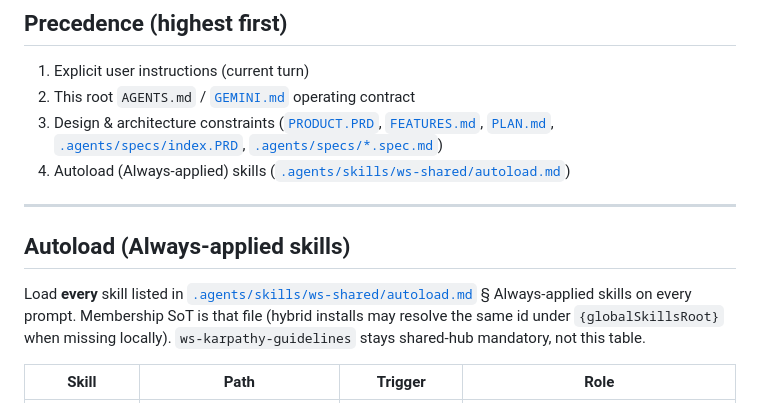
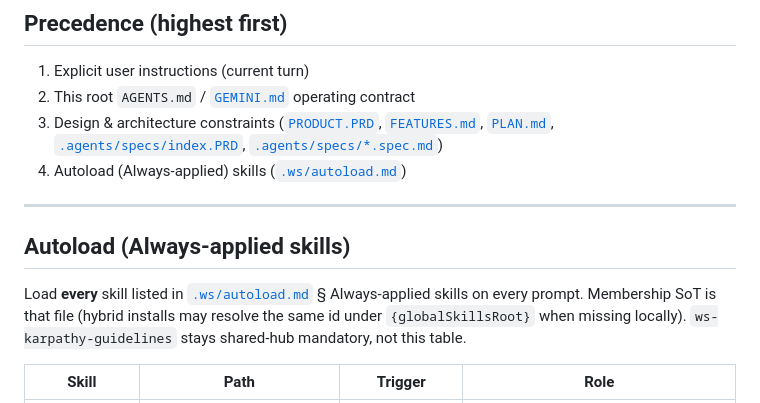
Before and after one commit to jpolvora/spec-memo, a Markdown page: AGENTS.md, the part around one of its changes. GitHub-like rendering.

```diff
--- a/AGENTS.md
+++ b/AGENTS.md
@@ -15,13 +15,13 @@ This document is the operating contract for coding agents working in and with **
 1. Explicit user instructions (current turn)
 2. This root `AGENTS.md` / [`GEMINI.md`](GEMINI.md) operating contract
 3. Design & architecture constraints ([`PRODUCT.PRD`](PRODUCT.PRD), [`FEATURES.md`](FEATURES.md), [`PLAN.md`](PLAN.md), [`.agents/specs/index.PRD`](.agents/specs/index.PRD), [`.agents/specs/*.spec.md`](.agents/specs/))
-4. Autoload (Always-applied) skills ([`.agents/skills/ws-shared/autoload.md`](.agents/skills/ws-shared/autoload.md))
+4. Autoload (Always-applied) skills ([`.ws/autoload.md`](.ws/autoload.md))
 
 ---
 
 ## Autoload (Always-applied skills)
 
-Load **every** skill listed in [`.agents/skills/ws-shared/autoload.md`](.agents/skills/ws-shared/autoload.md) § Always-applied skills on every prompt. Membership SoT is that file (hybrid installs may resolve the same id under `{globalSkillsRoot}` when missing locally). `ws-karpathy-guidelines` stays shared-hub mandatory, not this table.
+Load **every** skill listed in [`.ws/autoload.md`](.ws/autoload.md) § Always-applied skills on every prompt. Membership SoT is that file (hybrid installs may resolve the same id under `{globalSkillsRoot}` when missing locally). `ws-karpathy-guidelines` stays shared-hub mandatory, not this table.
 
 | Skill | Path | Trigger | Role |
 |---|---|---|---|
```
Also changed, not shown: other parts of AGENTS.md (+1 -1 lines), docs/arch.md (+15 -15 lines).
